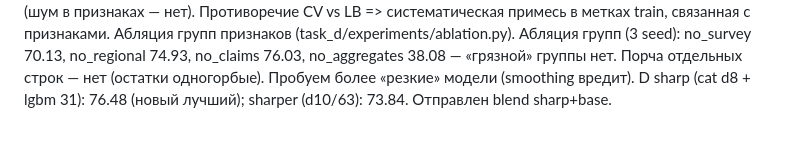
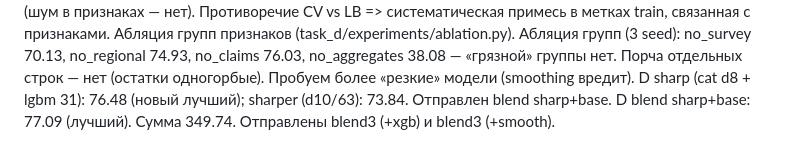
Before and after one commit to GAGAMIX228/my-project, a Markdown page: NOTES.md, the part around the change. Rendered like a GitHub page.

Commit message:
Notes: D blend 77.09
Co-Authored-By: Claude Opus 5.5 <noreply@anthropic.com>
Claude-Session: https://claude.ai/code/session_01FXwVeiq45QoespFFxXWAgP

```diff
--- a/NOTES.md
+++ b/NOTES.md
@@ -83,3 +83,4 @@ D v2 smooth 74.46, v3 top30 74.21 — хуже. Признаки train/test ра
 Абляция групп (3 seed): no_survey 70.13, no_regional 74.93, no_claims 76.03, no_aggregates 38.08 — «грязной» группы нет.
 Порча отдельных строк — нет (остатки одногорбые). Пробуем более «резкие» модели (smoothing вредит).
 D sharp (cat d8 + lgbm 31): 76.48 (новый лучший); sharper (d10/63): 73.84. Отправлен blend sharp+base.
+D blend sharp+base: 77.09 (лучший). Сумма 349.74. Отправлены blend3 (+xgb) и blend3 (+smooth).
```
